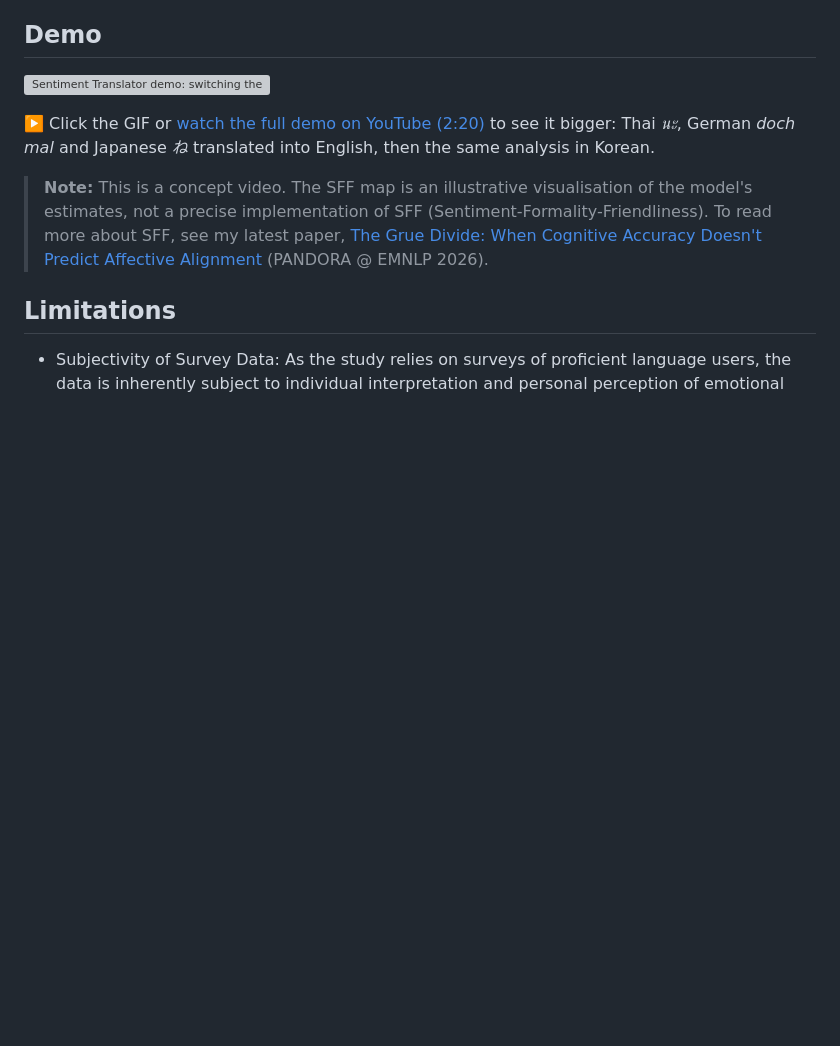
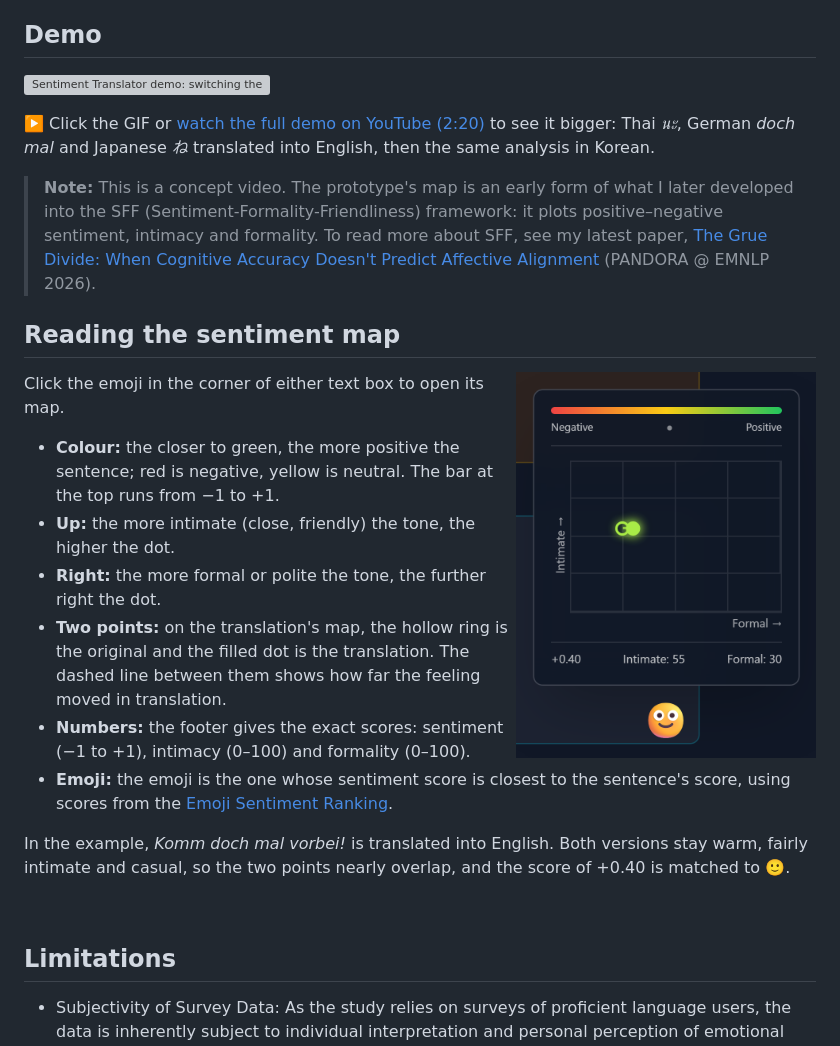
Before and after one commit to bakeyeon/sentiment_translator, a Markdown page: README.md, the part around the change. GitHub-like rendering; pictures changed too: demo/sentiment-map.png (added); blank space fills up the shorter version; grey boxes are pictures that could not be loaded.

Commit message:
README: explain how to read the sentiment map; frame it as an early form of SFF
Co-Authored-By: Claude Opus 5.5 <noreply@anthropic.com>

```diff
--- a/README.md
+++ b/README.md
@@ -12,7 +12,23 @@ Vibe coded a prototype based on my previous papers on the topic of sentiments an
 
 ▶️ Click the GIF or [watch the full demo on YouTube (2:20)](https://youtu.be/on5TFSEBs4Q) to see it bigger: Thai *นะ*, German *doch mal* and Japanese *ね* translated into English, then the same analysis in Korean.
 
-> **Note:** This is a concept video. The SFF map is an illustrative visualisation of the model's estimates, not a precise implementation of SFF (Sentiment-Formality-Friendliness). To read more about SFF, see my latest paper, [The Grue Divide: When Cognitive Accuracy Doesn't Predict Affective Alignment](https://aclanthology.org/2026.pandora-1.2/) (PANDORA @ EMNLP 2026).
+> **Note:** This is a concept video. The prototype's map is an early form of what I later developed into the SFF (Sentiment-Formality-Friendliness) framework: it plots positive–negative sentiment, intimacy and formality. To read more about SFF, see my latest paper, [The Grue Divide: When Cognitive Accuracy Doesn't Predict Affective Alignment](https://aclanthology.org/2026.pandora-1.2/) (PANDORA @ EMNLP 2026).
+
+## Reading the sentiment map
+<img src="demo/sentiment-map.png" width="300" align="right" alt="Sentiment map for 'Komm doch mal vorbei!' translated into English: a hollow ring and a filled dot sit close together, light green, in the upper-left area; the footer reads +0.40, Intimate: 55, Formal: 30, with a slightly smiling emoji below.">
+
+Click the emoji in the corner of either text box to open its map.
+
+- **Colour:** the closer to green, the more positive the sentence; red is negative, yellow is neutral. The bar at the top runs from −1 to +1.
+- **Up:** the more intimate (close, friendly) the tone, the higher the dot.
+- **Right:** the more formal or polite the tone, the further right the dot.
+- **Two points:** on the translation's map, the hollow ring is the original and the filled dot is the translation. The dashed line between them shows how far the feeling moved in translation.
+- **Numbers:** the footer gives the exact scores: sentiment (−1 to +1), intimacy (0–100) and formality (0–100).
+- **Emoji:** the emoji is the one whose sentiment score is closest to the sentence's score, using scores from the [Emoji Sentiment Ranking](https://kt.ijs.si/data/Emoji_sentiment_ranking/).
+
+In the example, *Komm doch mal vorbei!* is translated into English. Both versions stay warm, fairly intimate and casual, so the two points nearly overlap, and the score of +0.40 is matched to 🙂.
+
+<br clear="right">
 
 ## Limitations
 - Subjectivity of Survey Data: As the study relies on surveys of proficient language users, the data is inherently subject to individual interpretation and personal perception of emotional nuances.
```
Also changed, not shown: 1 other file.
